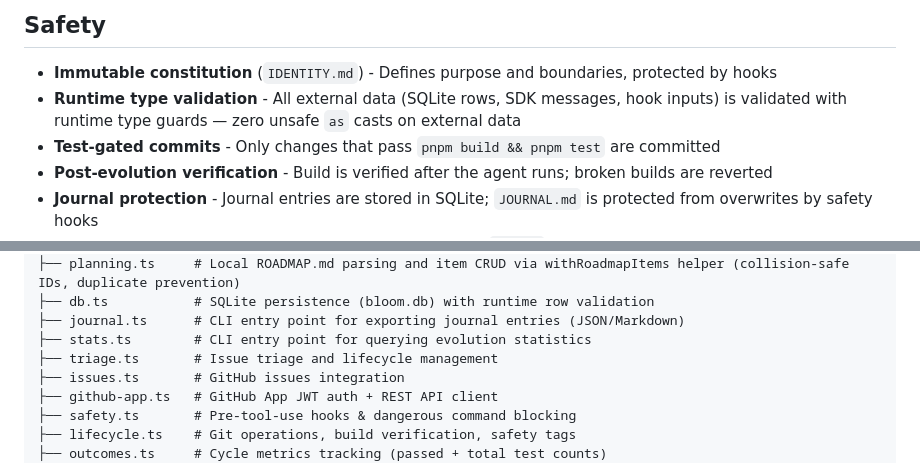
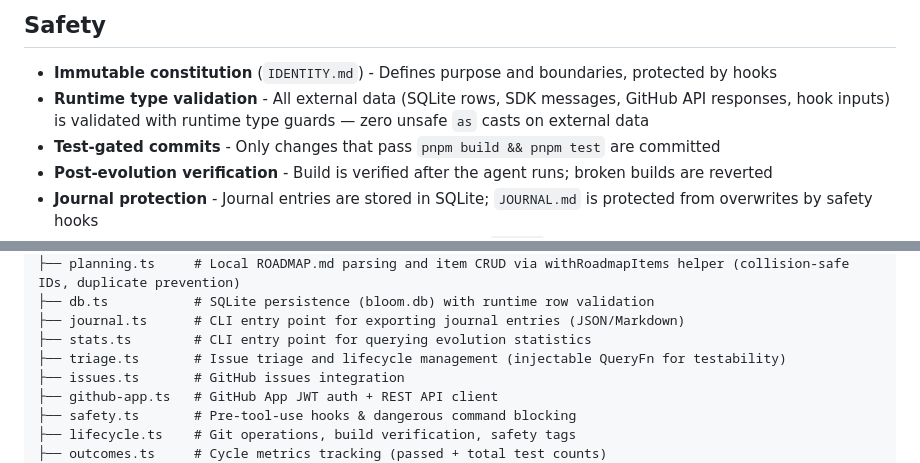
Before and after one commit to mannyyang/bloom, a Markdown page: README.md, 2 parts joined by grey strips. Rendered like a GitHub page.

Commit message:
Update README to reflect GitHub API validation and triage DI
Co-Authored-By: Claude Opus 4.6 <noreply@anthropic.com>

```diff
--- a/README.md
+++ b/README.md
@@ -88,7 +88,7 @@ All state is stored in `bloom.db` (SQLite with WAL mode):
 ## Safety
 
 - **Immutable constitution** (`IDENTITY.md`) - Defines purpose and boundaries, protected by hooks
-- **Runtime type validation** - All external data (SQLite rows, SDK messages, hook inputs) is validated with runtime type guards — zero unsafe `as` casts on external data
+- **Runtime type validation** - All external data (SQLite rows, SDK messages, GitHub API responses, hook inputs) is validated with runtime type guards — zero unsafe `as` casts on external data
 - **Test-gated commits** - Only changes that pass `pnpm build && pnpm test` are committed
 - **Post-evolution verification** - Build is verified after the agent runs; broken builds are reverted
 - **Journal protection** - Journal entries are stored in SQLite; `JOURNAL.md` is protected from overwrites by safety hooks
@@ -120,7 +120,7 @@ src/
 ├── db.ts           # SQLite persistence (bloom.db) with runtime row validation
 ├── journal.ts      # CLI entry point for exporting journal entries (JSON/Markdown)
 ├── stats.ts        # CLI entry point for querying evolution statistics
-├── triage.ts       # Issue triage and lifecycle management
+├── triage.ts       # Issue triage and lifecycle management (injectable QueryFn for testability)
 ├── issues.ts       # GitHub issues integration
 ├── github-app.ts   # GitHub App JWT auth + REST API client
 ├── safety.ts       # Pre-tool-use hooks & dangerous command blocking
```
